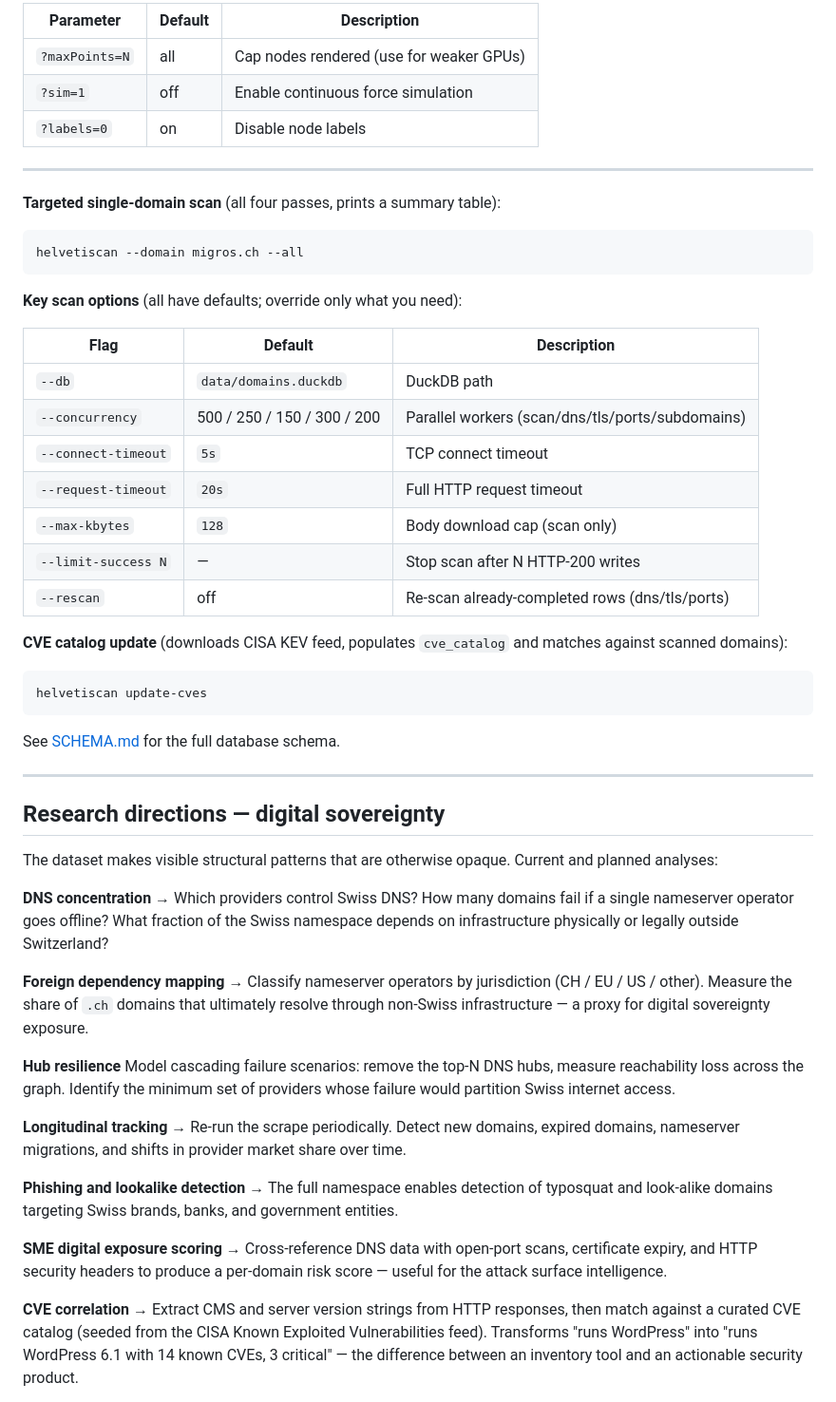
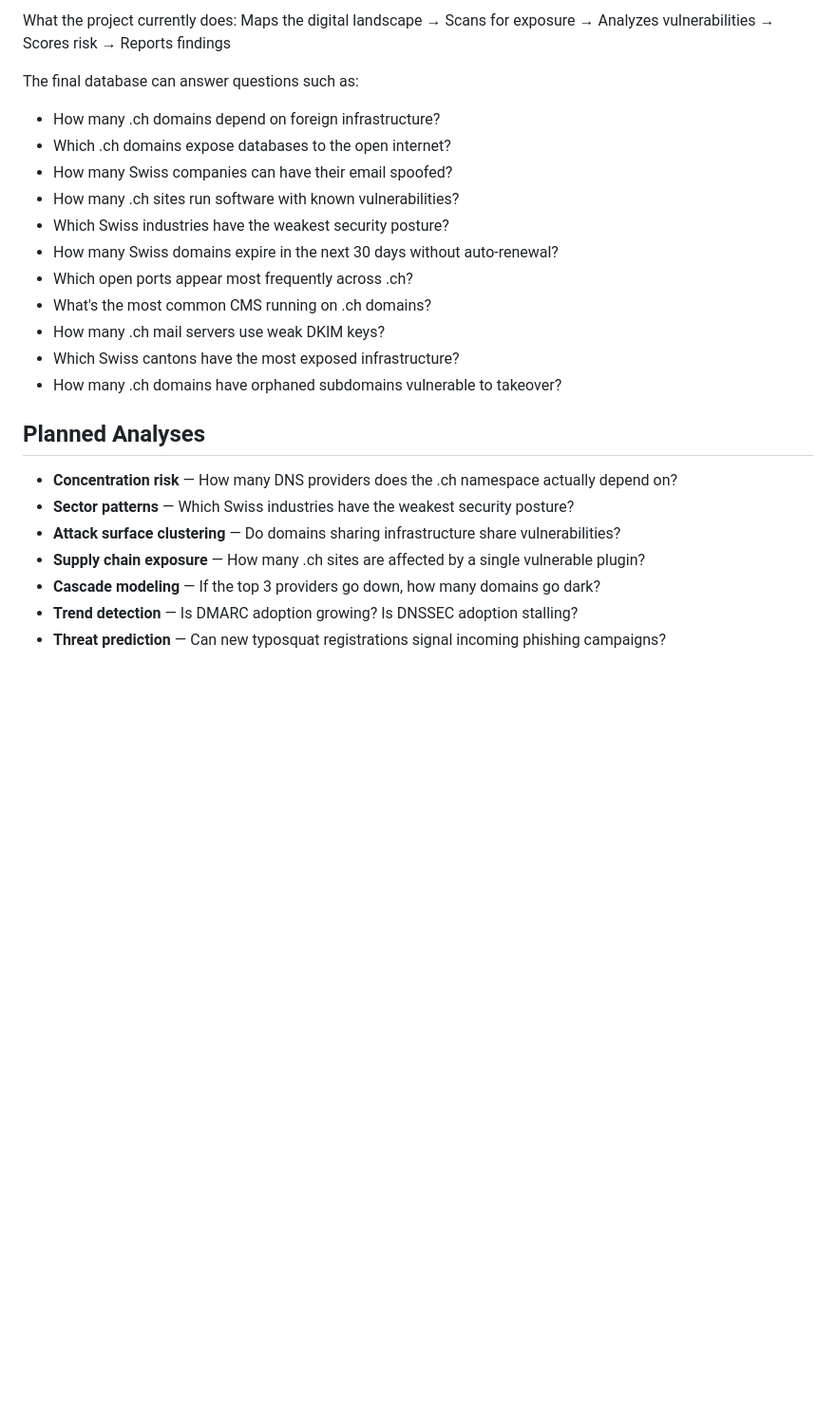
Before and after one commit to rafapolo/helvetiscan, a Markdown page: README.md, the part around one of its changes. Shown at 95% size. Drawn GitHub-style; blank space fills up the shorter version.

````diff
--- a/README.md
+++ b/README.md
@@ -51,62 +95,27 @@ Node colors encode connectivity:
 
-| Parameter | Default | Description |
-|---|---|---|
-| `?maxPoints=N` | all | Cap nodes rendered (use for weaker GPUs) |
-| `?sim=1` | off | Enable continuous force simulation |
-| `?labels=0` | on | Disable node labels |
+What the project currently does: Maps the digital landscape → Scans for exposure → Analyzes vulnerabilities → Scores risk → Reports findings
 
----
+The final database can answer questions such as:
 
-**Targeted single-domain scan** (all four passes, prints a summary table):
+- How many .ch domains depend on foreign infrastructure?
+- Which .ch domains expose databases to the open internet?
+- How many Swiss companies can have their email spoofed?
+- How many .ch sites run software with known vulnerabilities?
+- Which Swiss industries have the weakest security posture?
+- How many Swiss domains expire in the next 30 days without auto-renewal?
+- Which open ports appear most frequently across .ch?
+- What's the most common CMS running on .ch domains?
+- How many .ch mail servers use weak DKIM keys?
+- Which Swiss cantons have the most exposed infrastructure?
+- How many .ch domains have orphaned subdomains vulnerable to takeover?
 
-```bash
-helvetiscan --domain migros.ch --all
-```
+## Planned Analyses
 
-**Key scan options** (all have defaults; override only what you need):
+- **Concentration risk** — How many DNS providers does the .ch namespace actually depend on?
+- **Sector patterns** — Which Swiss industries have the weakest security posture?
+- **Attack surface clustering** — Do domains sharing infrastructure share vulnerabilities?
+- **Supply chain exposure** — How many .ch sites are affected by a single vulnerable plugin?
+- **Cascade modeling** — If the top 3 providers go down, how many domains go dark?
+- **Trend detection** — Is DMARC adoption growing? Is DNSSEC adoption stalling?
+- **Threat prediction** — Can new typosquat registrations signal incoming phishing campaigns?
 
-| Flag | Default | Description |
-|---|---|---|
-| `--db` | `data/domains.duckdb` | DuckDB path |
-| `--concurrency` | 500 / 250 / 150 / 300 / 200 | Parallel workers (scan/dns/tls/ports/subdomains) |
-| `--connect-timeout` | `5s` | TCP connect timeout |
-| `--request-timeout` | `20s` | Full HTTP request timeout |
-| `--max-kbytes` | `128` | Body download cap (scan only) |
-| `--limit-success N` | — | Stop scan after N HTTP-200 writes |
-| `--rescan` | off | Re-scan already-completed rows (dns/tls/ports) |
-
-**CVE catalog update** (downloads CISA KEV feed, populates `cve_catalog` and matches against scanned domains):
-
-```bash
-helvetiscan update-cves
-```
-
-See [SCHEMA.md](SCHEMA.md) for the full database schema.
-
----
-
-## Research directions — digital sovereignty
-
-The dataset makes visible structural patterns that are otherwise opaque. Current and planned analyses:
-
-**DNS concentration**
-→ Which providers control Swiss DNS? How many domains fail if a single nameserver operator goes offline? What fraction of the Swiss namespace depends on infrastructure physically or legally outside Switzerland?
-
-**Foreign dependency mapping**
-→ Classify nameserver operators by jurisdiction (CH / EU / US / other). Measure the share of `.ch` domains that ultimately resolve through non-Swiss infrastructure — a proxy for digital sovereignty exposure.
-
-**Hub resilience**
-Model cascading failure scenarios: remove the top-N DNS hubs, measure reachability loss across the graph. Identify the minimum set of providers whose failure would partition Swiss internet access.
-
-**Longitudinal tracking**
-→ Re-run the scrape periodically. Detect new domains, expired domains, nameserver migrations, and shifts in provider market share over time.
-
-**Phishing and lookalike detection**
-→ The full namespace enables detection of typosquat and look-alike domains targeting Swiss brands, banks, and government entities.
-
-**SME digital exposure scoring**
-→ Cross-reference DNS data with open-port scans, certificate expiry, and HTTP security headers to produce a per-domain risk score — useful for the attack surface intelligence.
-
-**CVE correlation**
-→ Extract CMS and server version strings from HTTP responses, then match against a curated CVE catalog (seeded from the CISA Known Exploited Vulnerabilities feed). Transforms "runs WordPress" into "runs WordPress 6.1 with 14 known CVEs, 3 critical" — the difference between an inventory tool and an actionable security product.
-
````
Also changed, not shown: other parts of README.md (+68 -41 lines).
